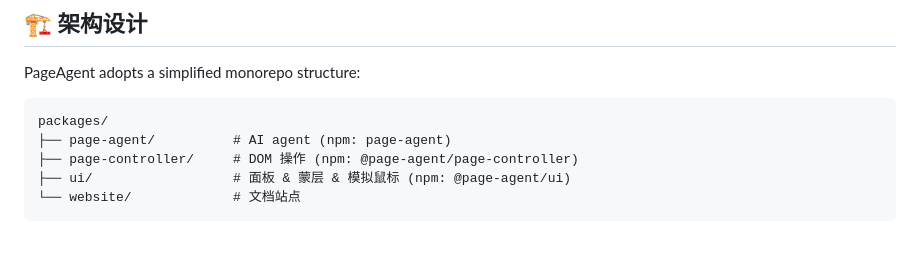
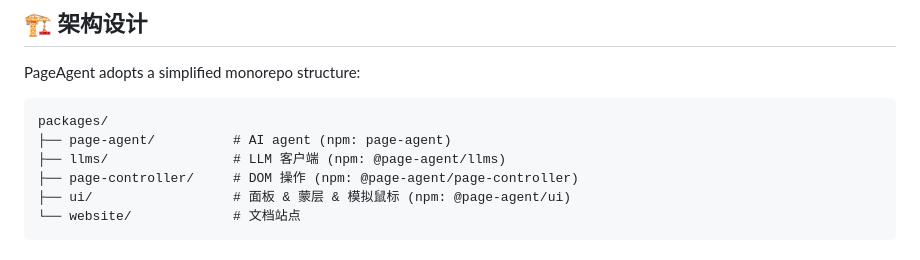
Before and after one commit to kemalilketuna/Navvy, a Markdown page: README-zh.md, the part around the change. Rendered like a GitHub page.

````diff
--- a/README-zh.md
+++ b/README-zh.md
@@ -73,6 +73,7 @@ PageAgent adopts a simplified monorepo structure:
 ```
 packages/
 ├── page-agent/          # AI agent (npm: page-agent)
+├── llms/                # LLM 客户端 (npm: @page-agent/llms)
 ├── page-controller/     # DOM 操作 (npm: @page-agent/page-controller)
 ├── ui/                  # 面板 & 蒙层 & 模拟鼠标 (npm: @page-agent/ui)
 └── website/             # 文档站点
````
Also changed, not shown: AGENTS.md (+19 -4 lines), README.md (+1 -0 lines).
